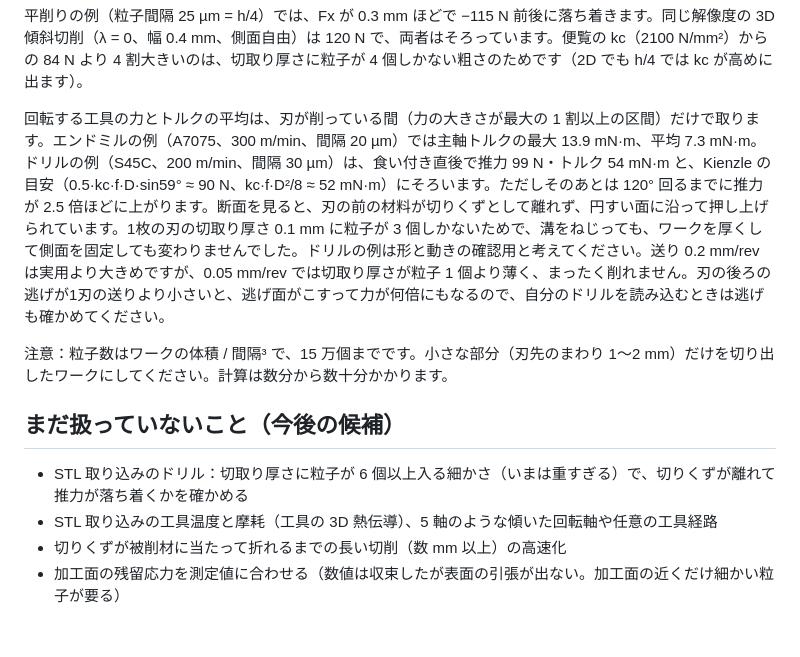
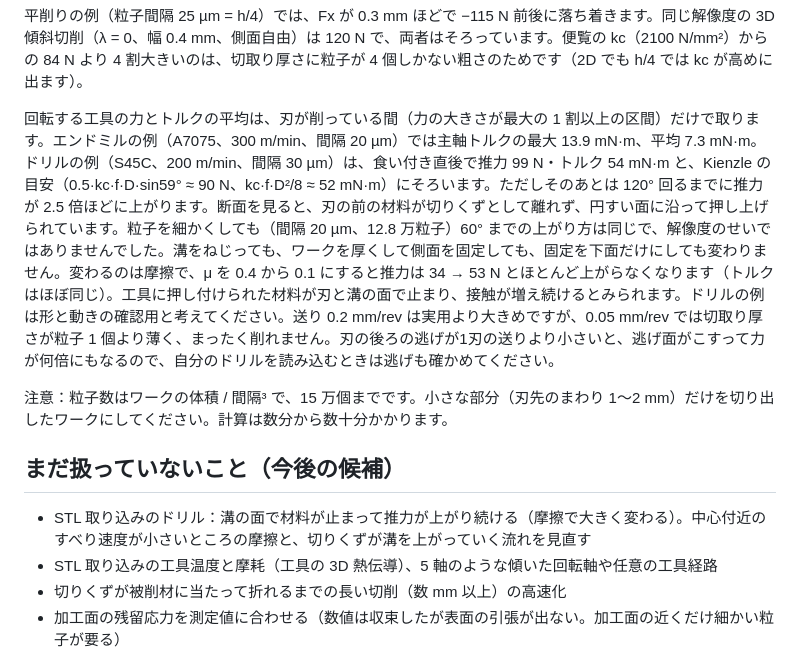
Before and after one commit to beyond-mechanics/machinig-sim, a Markdown page: cutting-sim/README.md, the part around the change. GitHub-like rendering; blank space fills up the shorter version.

Commit message:
cutting-sim: README: the drill thrust climb is friction, not resolution
Co-Authored-By: Claude Opus 5.5 (1M context) <noreply@anthropic.com>
Claude-Session: https://claude.ai/code/session_01PMZUw5LXuBAz1g2HsmUN6H

```diff
--- a/cutting-sim/README.md
+++ b/cutting-sim/README.md
@@ -245,13 +245,13 @@ S45C 200 m/min・h 0.1 mm・すくい角 5° で、切取り厚さあたりの
 
 平削りの例（粒子間隔 25 µm = h/4）では、Fx が 0.3 mm ほどで −115 N 前後に落ち着きます。同じ解像度の 3D 傾斜切削（λ = 0、幅 0.4 mm、側面自由）は 120 N で、両者はそろっています。便覧の kc（2100 N/mm²）からの 84 N より 4 割大きいのは、切取り厚さに粒子が 4 個しかない粗さのためです（2D でも h/4 では kc が高めに出ます）。
 
-回転する工具の力とトルクの平均は、刃が削っている間（力の大きさが最大の 1 割以上の区間）だけで取ります。エンドミルの例（A7075、300 m/min、間隔 20 µm）では主軸トルクの最大 13.9 mN·m、平均 7.3 mN·m。ドリルの例（S45C、200 m/min、間隔 30 µm）は、食い付き直後で推力 99 N・トルク 54 mN·m と、Kienzle の目安（0.5·kc·f·D·sin59° ≈ 90 N、kc·f·D²/8 ≈ 52 mN·m）にそろいます。ただしそのあとは 120° 回るまでに推力が 2.5 倍ほどに上がります。断面を見ると、刃の前の材料が切りくずとして離れず、円すい面に沿って押し上げられています。1枚の刃の切取り厚さ 0.1 mm に粒子が 3 個しかないためで、溝をねじっても、ワークを厚くして側面を固定しても変わりませんでした。ドリルの例は形と動きの確認用と考えてください。送り 0.2 mm/rev は実用より大きめですが、0.05 mm/rev では切取り厚さが粒子 1 個より薄く、まったく削れません。刃の後ろの逃げが1刃の送りより小さいと、逃げ面がこすって力が何倍にもなるので、自分のドリルを読み込むときは逃げも確かめてください。
+回転する工具の力とトルクの平均は、刃が削っている間（力の大きさが最大の 1 割以上の区間）だけで取ります。エンドミルの例（A7075、300 m/min、間隔 20 µm）では主軸トルクの最大 13.9 mN·m、平均 7.3 mN·m。ドリルの例（S45C、200 m/min、間隔 30 µm）は、食い付き直後で推力 99 N・トルク 54 mN·m と、Kienzle の目安（0.5·kc·f·D·sin59° ≈ 90 N、kc·f·D²/8 ≈ 52 mN·m）にそろいます。ただしそのあとは 120° 回るまでに推力が 2.5 倍ほどに上がります。断面を見ると、刃の前の材料が切りくずとして離れず、円すい面に沿って押し上げられています。粒子を細かくしても（間隔 20 µm、12.8 万粒子）60° までの上がり方は同じで、解像度のせいではありませんでした。溝をねじっても、ワークを厚くして側面を固定しても、固定を下面だけにしても変わりません。変わるのは摩擦で、μ を 0.4 から 0.1 にすると推力は 34 → 53 N とほとんど上がらなくなります（トルクはほぼ同じ）。工具に押し付けられた材料が刃と溝の面で止まり、接触が増え続けるとみられます。ドリルの例は形と動きの確認用と考えてください。送り 0.2 mm/rev は実用より大きめですが、0.05 mm/rev では切取り厚さが粒子 1 個より薄く、まったく削れません。刃の後ろの逃げが1刃の送りより小さいと、逃げ面がこすって力が何倍にもなるので、自分のドリルを読み込むときは逃げも確かめてください。
 
 注意：粒子数はワークの体積 / 間隔³ で、15 万個までです。小さな部分（刃先のまわり 1〜2 mm）だけを切り出したワークにしてください。計算は数分から数十分かかります。
 
 ## まだ扱っていないこと（今後の候補）
 
-- STL 取り込みのドリル：切取り厚さに粒子が 6 個以上入る細かさ（いまは重すぎる）で、切りくずが離れて推力が落ち着くかを確かめる
+- STL 取り込みのドリル：溝の面で材料が止まって推力が上がり続ける（摩擦で大きく変わる）。中心付近のすべり速度が小さいところの摩擦と、切りくずが溝を上がっていく流れを見直す
 - STL 取り込みの工具温度と摩耗（工具の 3D 熱伝導）、5 軸のような傾いた回転軸や任意の工具経路
 - 切りくずが被削材に当たって折れるまでの長い切削（数 mm 以上）の高速化
 - 加工面の残留応力を測定値に合わせる（数値は収束したが表面の引張が出ない。加工面の近くだけ細かい粒子が要る）
```
